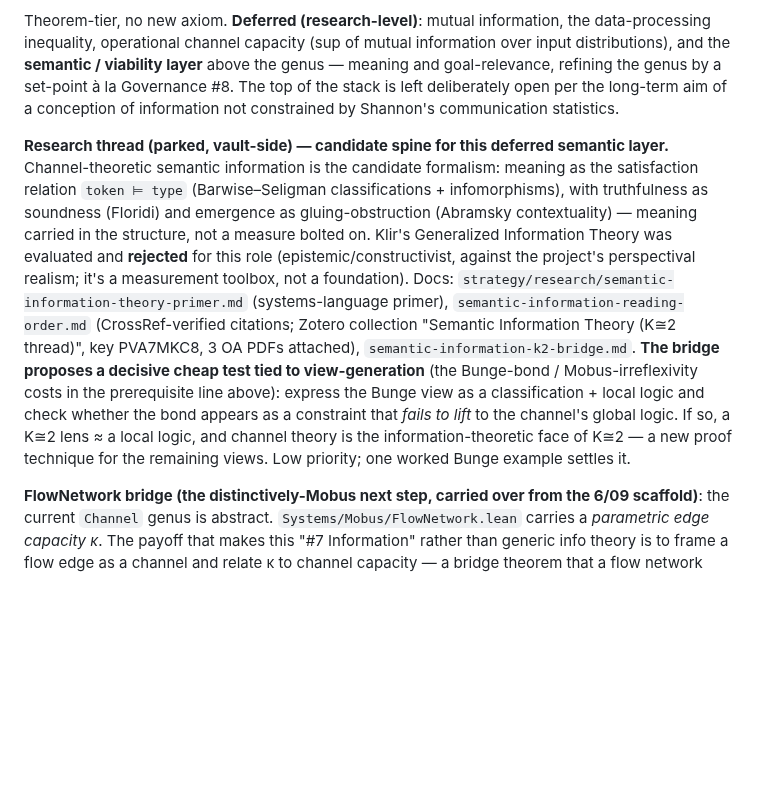
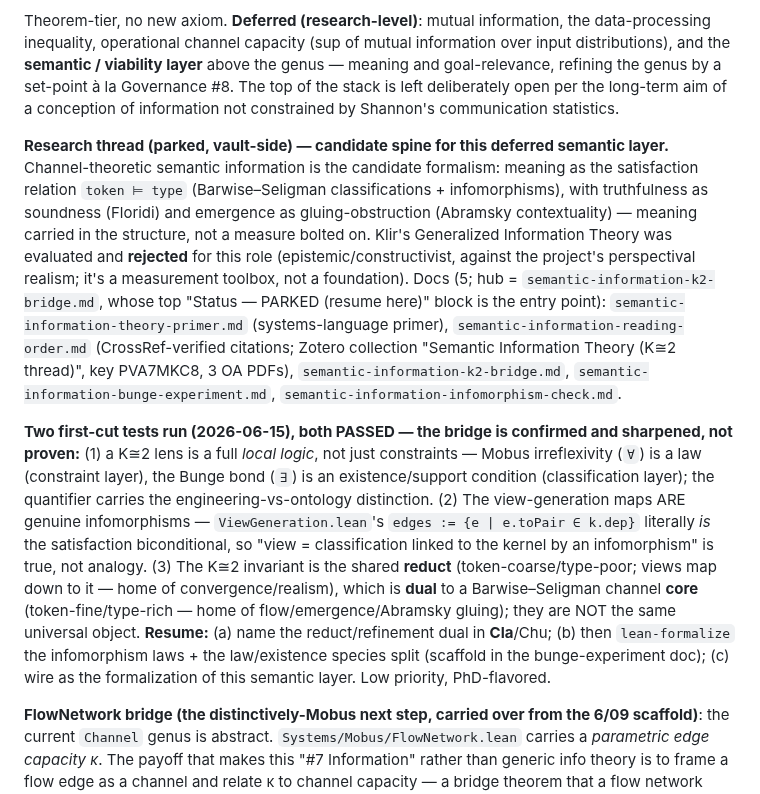
Before and after one commit to halcyonic-systems/systems-science-foundations, a Markdown page: docs/reference/principles-formalization-roadmap.md, the part around the change. Drawn GitHub-style; blank space fills up the shorter version.

Commit message:
docs(reference): refresh Principle 7 semantic-info breadcrumb
Sync with vault side: both first-cut tests passed (lens=local-logic,
views are infomorphisms, invariant/channel are dual), 5 docs listed with
the k2-bridge hub as entry point, resume steps updated. Drops the stale
"one worked Bunge example settles it" line.

🤖 Generated with [Claude Code](https://claude.com/claude-code)

Co-Authored-By: Claude <noreply@anthropic.com>

```diff
--- a/docs/reference/principles-formalization-roadmap.md
+++ b/docs/reference/principles-formalization-roadmap.md
@@ -153,7 +153,9 @@
 
 Theorem-tier, no new axiom. **Deferred (research-level)**: mutual information, the data-processing inequality, operational channel capacity (sup of mutual information over input distributions), and the **semantic / viability layer** above the genus — meaning and goal-relevance, refining the genus by a set-point à la Governance #8. The top of the stack is left deliberately open per the long-term aim of a conception of information not constrained by Shannon's communication statistics.
 
-  **Research thread (parked, vault-side) — candidate spine for this deferred semantic layer.** Channel-theoretic semantic information is the candidate formalism: meaning as the satisfaction relation `token ⊨ type` (Barwise–Seligman classifications + infomorphisms), with truthfulness as soundness (Floridi) and emergence as gluing-obstruction (Abramsky contextuality) — meaning carried in the structure, not a measure bolted on. Klir's Generalized Information Theory was evaluated and **rejected** for this role (epistemic/constructivist, against the project's perspectival realism; it's a measurement toolbox, not a foundation). Docs: `strategy/research/semantic-information-theory-primer.md` (systems-language primer), `semantic-information-reading-order.md` (CrossRef-verified citations; Zotero collection "Semantic Information Theory (K≅2 thread)", key PVA7MKC8, 3 OA PDFs attached), `semantic-information-k2-bridge.md`. **The bridge proposes a decisive cheap test tied to view-generation** (the Bunge-bond / Mobus-irreflexivity costs in the prerequisite line above): express the Bunge view as a classification + local logic and check whether the bond appears as a constraint that *fails to lift* to the channel's global logic. If so, a K≅2 lens ≈ a local logic, and channel theory is the information-theoretic face of K≅2 — a new proof technique for the remaining views. Low priority; one worked Bunge example settles it.
+  **Research thread (parked, vault-side) — candidate spine for this deferred semantic layer.** Channel-theoretic semantic information is the candidate formalism: meaning as the satisfaction relation `token ⊨ type` (Barwise–Seligman classifications + infomorphisms), with truthfulness as soundness (Floridi) and emergence as gluing-obstruction (Abramsky contextuality) — meaning carried in the structure, not a measure bolted on. Klir's Generalized Information Theory was evaluated and **rejected** for this role (epistemic/constructivist, against the project's perspectival realism; it's a measurement toolbox, not a foundation). Docs (5; hub = `semantic-information-k2-bridge.md`, whose top "Status — PARKED (resume here)" block is the entry point): `semantic-information-theory-primer.md` (systems-language primer), `semantic-information-reading-order.md` (CrossRef-verified citations; Zotero collection "Semantic Information Theory (K≅2 thread)", key PVA7MKC8, 3 OA PDFs), `semantic-information-k2-bridge.md`, `semantic-information-bunge-experiment.md`, `semantic-information-infomorphism-check.md`.
+
+  **Two first-cut tests run (2026-06-15), both PASSED — the bridge is confirmed and sharpened, not proven:** (1) a K≅2 lens is a full *local logic*, not just constraints — Mobus irreflexivity (`∀`) is a law (constraint layer), the Bunge bond (`∃`) is an existence/support condition (classification layer); the quantifier carries the engineering-vs-ontology distinction. (2) The view-generation maps ARE genuine infomorphisms — `ViewGeneration.lean`'s `edges := {e | e.toPair ∈ k.dep}` literally *is* the satisfaction biconditional, so "view = classification linked to the kernel by an infomorphism" is true, not analogy. (3) The K≅2 invariant is the shared **reduct** (token-coarse/type-poor; views map down to it — home of convergence/realism), which is **dual** to a Barwise–Seligman channel **core** (token-fine/type-rich — home of flow/emergence/Abramsky gluing); they are NOT the same universal object. **Resume:** (a) name the reduct/refinement dual in **Cla**/Chu; (b) then `lean-formalize` the infomorphism laws + the law/existence species split (scaffold in the bunge-experiment doc); (c) wire as the formalization of this semantic layer. Low priority, PhD-flavored.
 
   **FlowNetwork bridge (the distinctively-Mobus next step, carried over from the 6/09 scaffold)**: the current `Channel` genus is abstract. `Systems/Mobus/FlowNetwork.lean` carries a *parametric edge capacity κ*. The payoff that makes this "#7 Information" rather than generic info theory is to frame a flow edge as a channel and relate κ to channel capacity — a bridge theorem that a flow network carries information bounded by its capacities, connecting BERT's flow infrastructure to the information measures. Even a structural statement (definition + one capacity bound) would earn the Mobus connection; the full operational-capacity theorem can come later.
 
```
